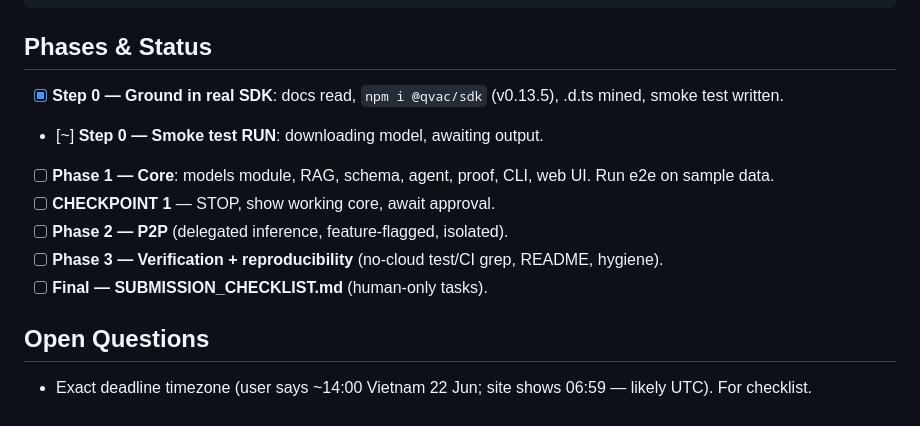
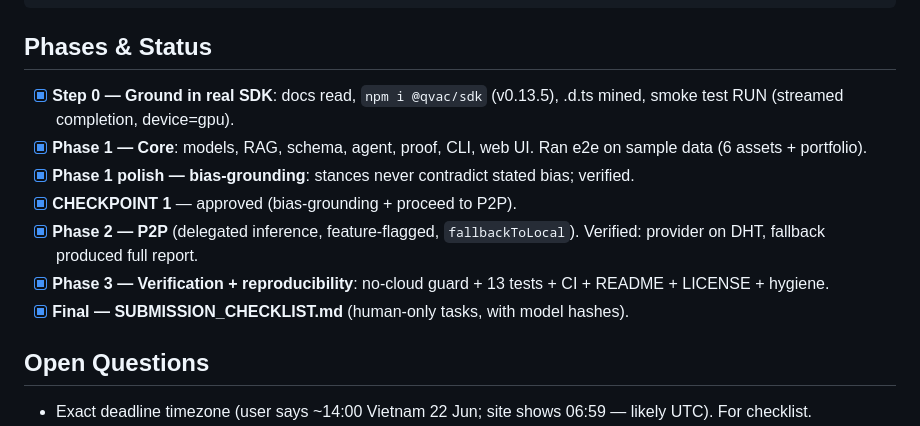
Before and after one commit to tang-vu/coldwire, a Markdown page: plans/260620-2254-coldwire-on-device-alpha-agent/plan.md, the part around the change. GitHub-like rendering.

````diff
--- a/plans/260620-2254-coldwire-on-device-alpha-agent/plan.md
+++ b/plans/260620-2254-coldwire-on-device-alpha-agent/plan.md
@@ -46,13 +46,13 @@ scripts/
 ```
 
 ## Phases & Status
-- [x] **Step 0 — Ground in real SDK**: docs read, `npm i @qvac/sdk` (v0.13.5), .d.ts mined, smoke test written.
-- [~] **Step 0 — Smoke test RUN**: downloading model, awaiting output.
-- [ ] **Phase 1 — Core**: models module, RAG, schema, agent, proof, CLI, web UI. Run e2e on sample data.
-- [ ] **CHECKPOINT 1** — STOP, show working core, await approval.
-- [ ] **Phase 2 — P2P** (delegated inference, feature-flagged, isolated).
-- [ ] **Phase 3 — Verification + reproducibility** (no-cloud test/CI grep, README, hygiene).
-- [ ] **Final — SUBMISSION_CHECKLIST.md** (human-only tasks).
+- [x] **Step 0 — Ground in real SDK**: docs read, `npm i @qvac/sdk` (v0.13.5), .d.ts mined, smoke test RUN (streamed completion, device=gpu).
+- [x] **Phase 1 — Core**: models, RAG, schema, agent, proof, CLI, web UI. Ran e2e on sample data (6 assets + portfolio).
+- [x] **Phase 1 polish — bias-grounding**: stances never contradict stated bias; verified.
+- [x] **CHECKPOINT 1** — approved (bias-grounding + proceed to P2P).
+- [x] **Phase 2 — P2P** (delegated inference, feature-flagged, `fallbackToLocal`). Verified: provider on DHT, fallback produced full report.
+- [x] **Phase 3 — Verification + reproducibility**: no-cloud guard + 13 tests + CI + README + LICENSE + hygiene.
+- [x] **Final — SUBMISSION_CHECKLIST.md** (human-only tasks, with model hashes).
 
 ## Open Questions
 - Exact deadline timezone (user says ~14:00 Vietnam 22 Jun; site shows 06:59 — likely UTC). For checklist.
````
Also changed, not shown: SUBMISSION_CHECKLIST.md (added, +136 -0 lines).
